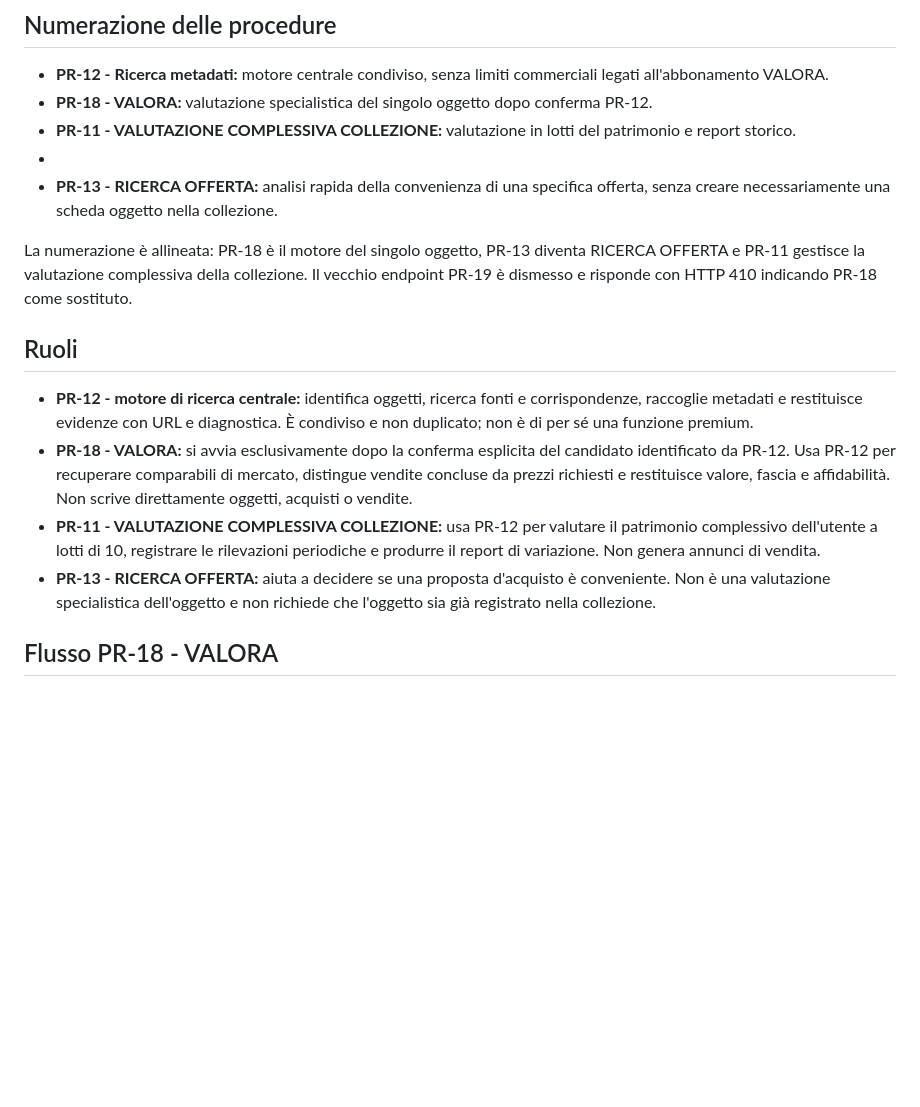
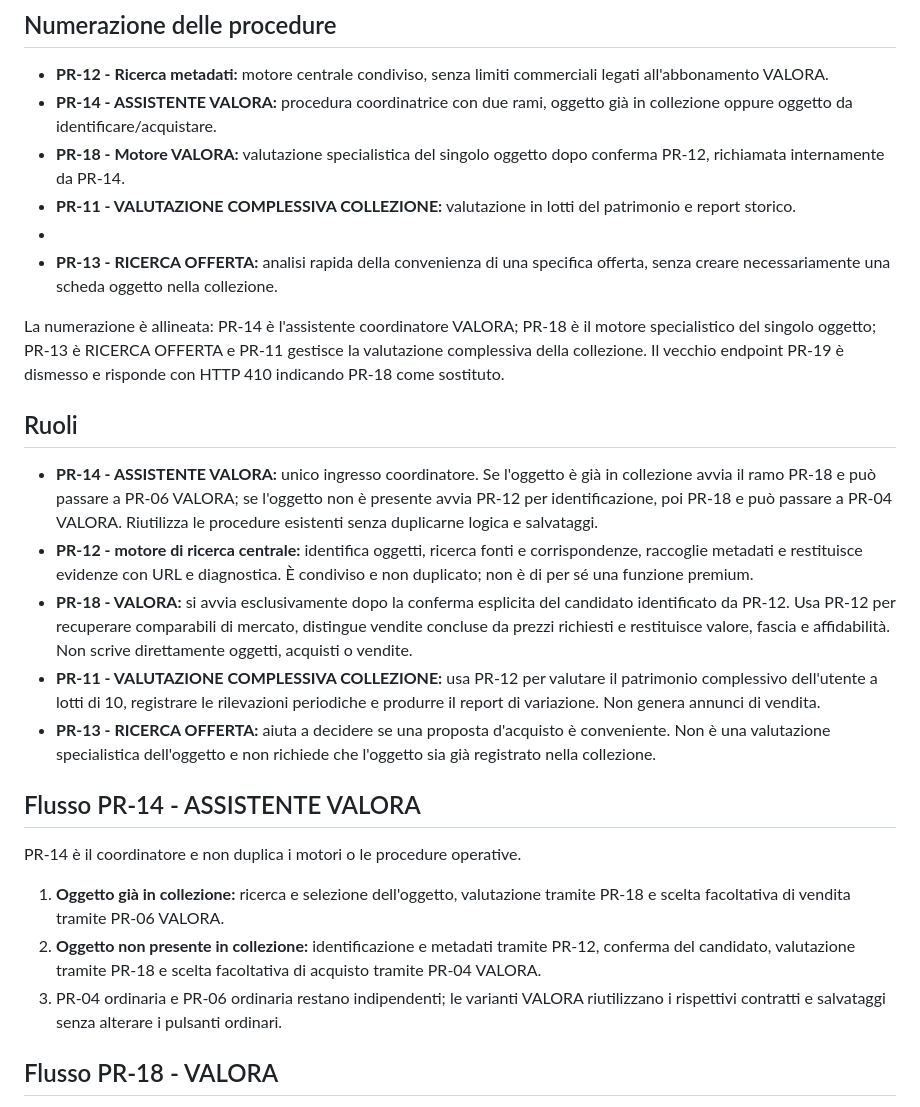
Before and after one commit to salvinimarco84-sudo/Collection-by-valora, a Markdown page: VALORA_ARCHITETTURA_MOTORI.md, the part around the change. GitHub-like rendering; blank space fills up the shorter version.

Commit message:
Rename VALORA assistant as PR-14

```diff
--- a/VALORA_ARCHITETTURA_MOTORI.md
+++ b/VALORA_ARCHITETTURA_MOTORI.md
@@ -3,19 +3,29 @@
 ## Numerazione delle procedure
 
 - **PR-12 - Ricerca metadati:** motore centrale condiviso, senza limiti commerciali legati all'abbonamento VALORA.
-- **PR-18 - VALORA:** valutazione specialistica del singolo oggetto dopo conferma PR-12.
+- **PR-14 - ASSISTENTE VALORA:** procedura coordinatrice con due rami, oggetto già in collezione oppure oggetto da identificare/acquistare.
+- **PR-18 - Motore VALORA:** valutazione specialistica del singolo oggetto dopo conferma PR-12, richiamata internamente da PR-14.
 - **PR-11 - VALUTAZIONE COMPLESSIVA COLLEZIONE:** valutazione in lotti del patrimonio e report storico.
 -
 - **PR-13 - RICERCA OFFERTA:** analisi rapida della convenienza di una specifica offerta, senza creare necessariamente una scheda oggetto nella collezione.
 
-La numerazione è allineata: PR-18 è il motore del singolo oggetto, PR-13 diventa RICERCA OFFERTA e PR-11 gestisce la valutazione complessiva della collezione. Il vecchio endpoint PR-19 è dismesso e risponde con HTTP 410 indicando PR-18 come sostituto.
+La numerazione è allineata: PR-14 è l'assistente coordinatore VALORA; PR-18 è il motore specialistico del singolo oggetto; PR-13 è RICERCA OFFERTA e PR-11 gestisce la valutazione complessiva della collezione. Il vecchio endpoint PR-19 è dismesso e risponde con HTTP 410 indicando PR-18 come sostituto.
 
 ## Ruoli
 
+- **PR-14 - ASSISTENTE VALORA:** unico ingresso coordinatore. Se l'oggetto è già in collezione avvia il ramo PR-18 e può passare a PR-06 VALORA; se l'oggetto non è presente avvia PR-12 per identificazione, poi PR-18 e può passare a PR-04 VALORA. Riutilizza le procedure esistenti senza duplicarne logica e salvataggi.
 - **PR-12 - motore di ricerca centrale:** identifica oggetti, ricerca fonti e corrispondenze, raccoglie metadati e restituisce evidenze con URL e diagnostica. È condiviso e non duplicato; non è di per sé una funzione premium.
 - **PR-18 - VALORA:** si avvia esclusivamente dopo la conferma esplicita del candidato identificato da PR-12. Usa PR-12 per recuperare comparabili di mercato, distingue vendite concluse da prezzi richiesti e restituisce valore, fascia e affidabilità. Non scrive direttamente oggetti, acquisti o vendite.
 - **PR-11 - VALUTAZIONE COMPLESSIVA COLLEZIONE:** usa PR-12 per valutare il patrimonio complessivo dell'utente a lotti di 10, registrare le rilevazioni periodiche e produrre il report di variazione. Non genera annunci di vendita.
 - **PR-13 - RICERCA OFFERTA:** aiuta a decidere se una proposta d'acquisto è conveniente. Non è una valutazione specialistica dell'oggetto e non richiede che l'oggetto sia già registrato nella collezione.
+
+## Flusso PR-14 - ASSISTENTE VALORA
+
+PR-14 è il coordinatore e non duplica i motori o le procedure operative.
+
+1. **Oggetto già in collezione:** ricerca e selezione dell'oggetto, valutazione tramite PR-18 e scelta facoltativa di vendita tramite PR-06 VALORA.
+2. **Oggetto non presente in collezione:** identificazione e metadati tramite PR-12, conferma del candidato, valutazione tramite PR-18 e scelta facoltativa di acquisto tramite PR-04 VALORA.
+3. PR-04 ordinaria e PR-06 ordinaria restano indipendenti; le varianti VALORA riutilizzano i rispettivi contratti e salvataggi senza alterare i pulsanti ordinari.
 
 ## Flusso PR-18 - VALORA
 
```
